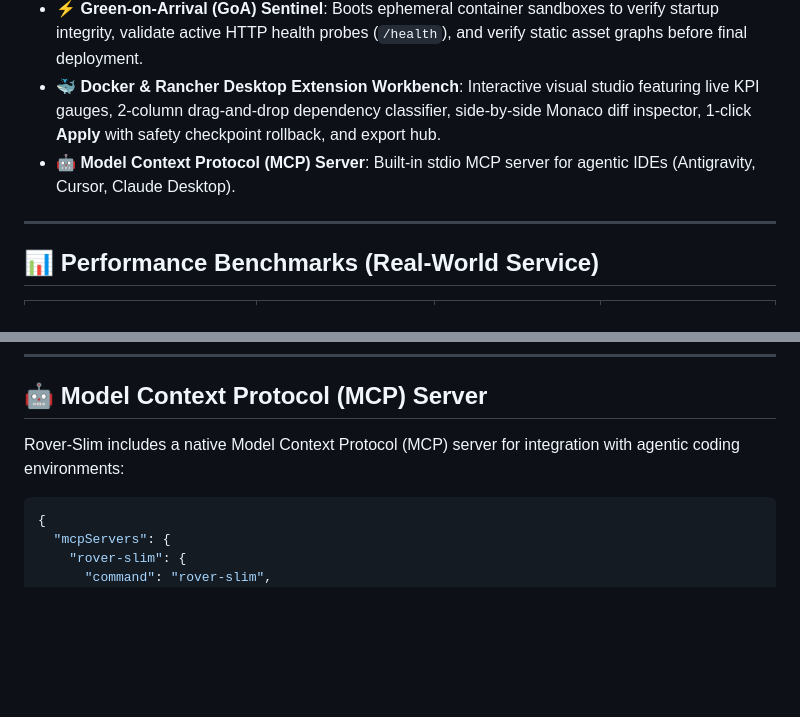
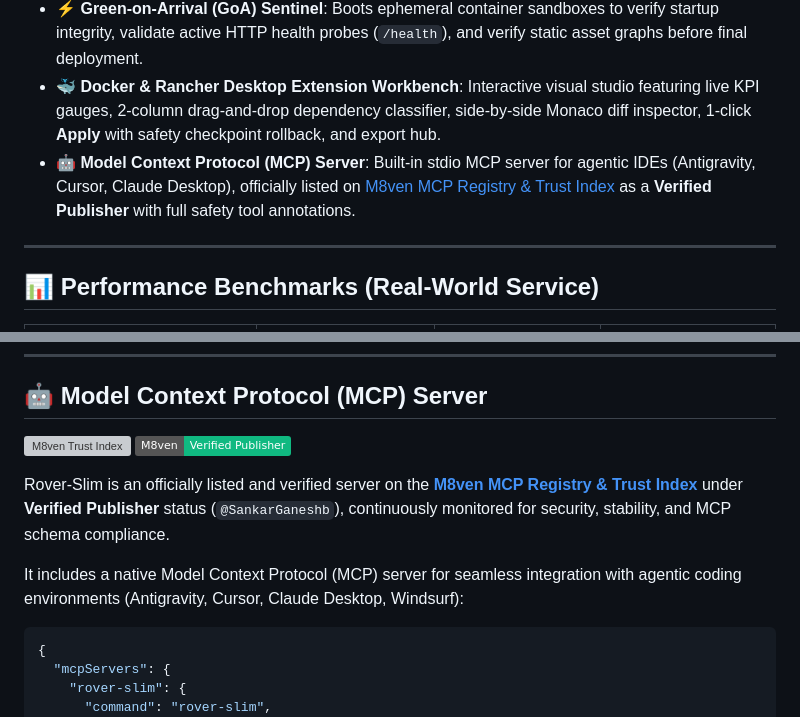
Before and after one commit to SankarGaneshb/rover-slim, a Markdown page: README.md, 2 parts joined by grey strips. GitHub-like rendering; badges without logos; blank space fills up the shorter version; grey boxes are pictures that could not be loaded.

Commit message:
docs: highlight M8ven verified publisher listing and live monitoring in README

````diff
--- a/README.md
+++ b/README.md
@@ -27,7 +27,7 @@
 - **🛡️ Context Shielding (`.dockerignore`)**: Automatically detects and shields build contexts from heavy test caches, `.git`, `node_modules`, and local state.
 - **⚡ Green-on-Arrival (GoA) Sentinel**: Boots ephemeral container sandboxes to verify startup integrity, validate active HTTP health probes (`/health`), and verify static asset graphs before final deployment.
 - **🐳 Docker & Rancher Desktop Extension Workbench**: Interactive visual studio featuring live KPI gauges, 2-column drag-and-drop dependency classifier, side-by-side Monaco diff inspector, 1-click **Apply** with safety checkpoint rollback, and export hub.
-- **🤖 Model Context Protocol (MCP) Server**: Built-in stdio MCP server for agentic IDEs (Antigravity, Cursor, Claude Desktop).
+- **🤖 Model Context Protocol (MCP) Server**: Built-in stdio MCP server for agentic IDEs (Antigravity, Cursor, Claude Desktop), officially listed on [M8ven MCP Registry & Trust Index](https://m8ven.ai/mcp/sankarganeshb/rover-slim) as a **Verified Publisher** with full safety tool annotations.
 
 ---
 
@@ -128,7 +128,12 @@ rover-slim rollback .
 
 ## 🤖 Model Context Protocol (MCP) Server
 
-Rover-Slim includes a native Model Context Protocol (MCP) server for integration with agentic coding environments:
+[![M8ven Trust Index](https://m8ven.ai/badge/mcp/sankarganeshb/rover-slim?variant=verified)](https://m8ven.ai/mcp/sankarganeshb/rover-slim?s=readme)
+[![M8ven Verified Publisher](https://img.shields.io/badge/M8ven-Verified%20Publisher-10B981?style=flat&logo=checkmarx&logoColor=white)](https://m8ven.ai/mcp/sankarganeshb/rover-slim)
+
+Rover-Slim is an officially listed and verified server on the **[M8ven MCP Registry & Trust Index](https://m8ven.ai/mcp/sankarganeshb/rover-slim)** under **Verified Publisher** status (`@SankarGaneshb`), continuously monitored for security, stability, and MCP schema compliance.
+
+It includes a native Model Context Protocol (MCP) server for seamless integration with agentic coding environments (Antigravity, Cursor, Claude Desktop, Windsurf):
 
 ```json
 {
````
